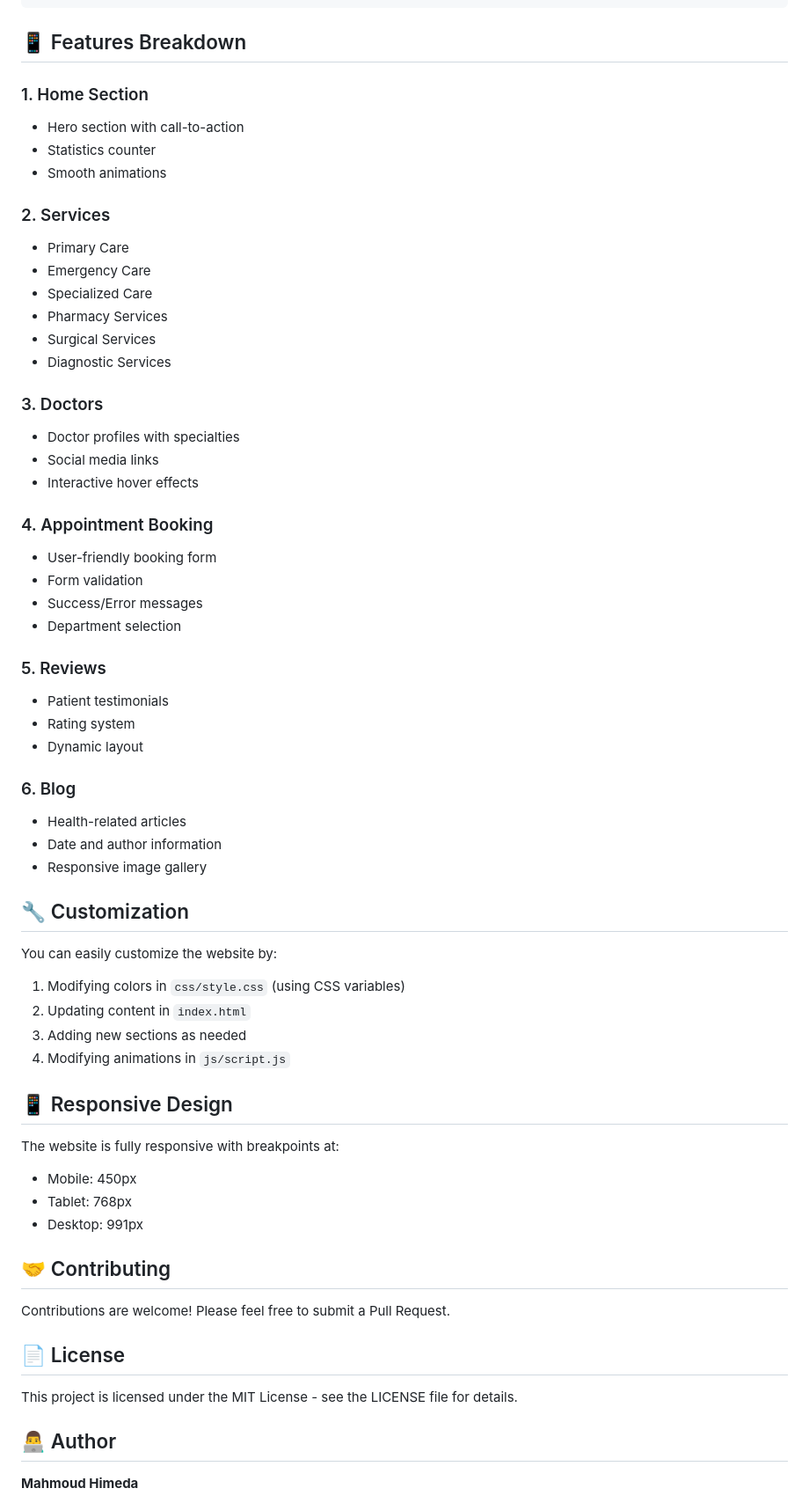
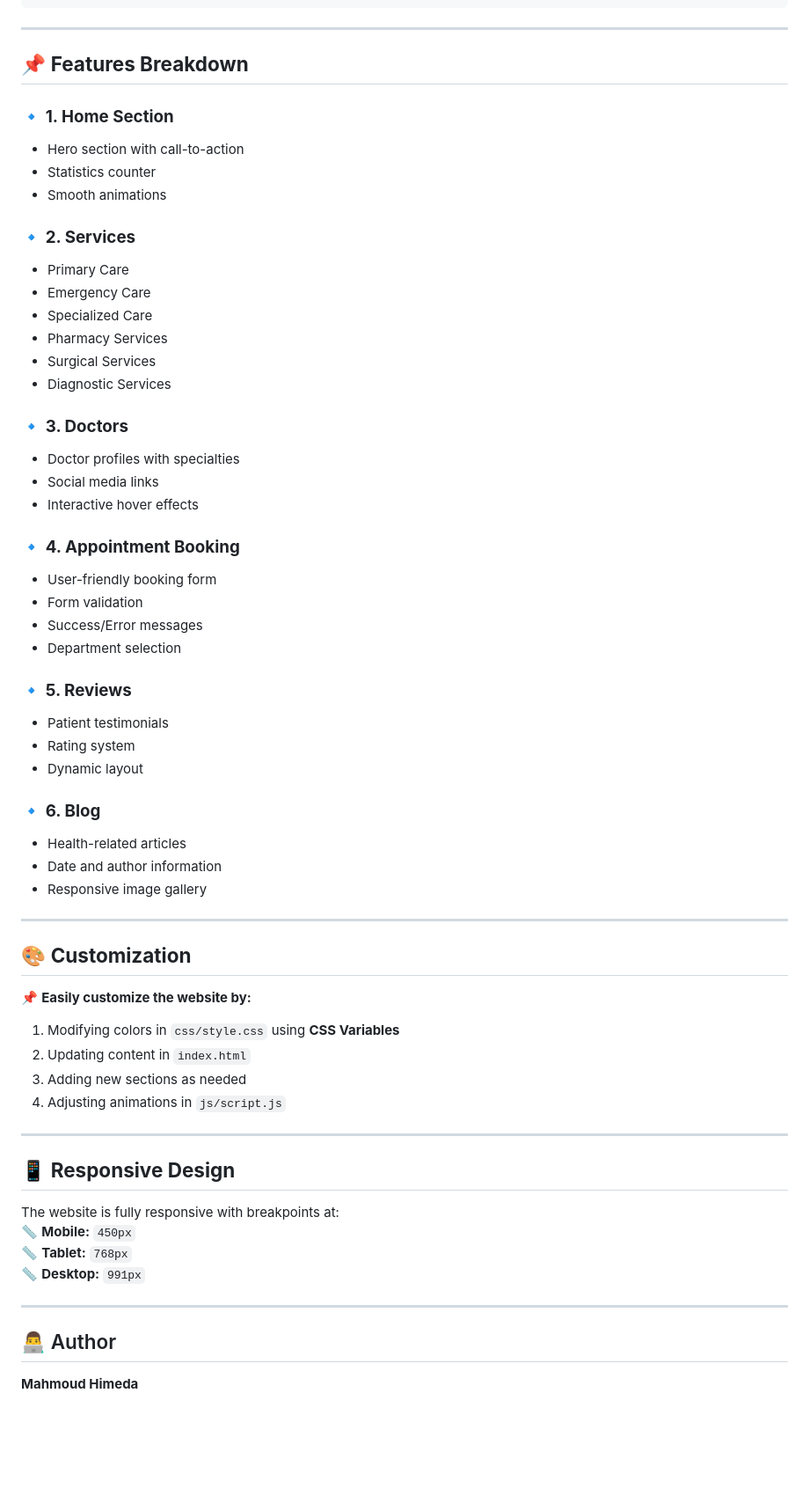
Before and after one commit to Itsmhmod/Medicare-Front, a Markdown page: README.md, the part around one of its changes. Shown at 88% size. Rendered like a GitHub page; blank space fills up the shorter version.

````diff
--- a/README.md
+++ b/README.md
@@ -65,16 +70,16 @@ medicare/
 └── README.md
 ```
 
-## 📱 Features Breakdown
+---
 
-### 1. Home Section
+## 📌 **Features Breakdown**
 
+### 🔹 **1. Home Section**
 - Hero section with call-to-action
 - Statistics counter
 - Smooth animations
 
-### 2. Services
-
+### 🔹 **2. Services**
 - Primary Care
 - Emergency Care
 - Specialized Care
@@ -82,55 +87,48 @@ medicare/
 - Surgical Services
 - Diagnostic Services
 
-### 3. Doctors
-
+### 🔹 **3. Doctors**
 - Doctor profiles with specialties
 - Social media links
 - Interactive hover effects
 
-### 4. Appointment Booking
-
+### 🔹 **4. Appointment Booking**
 - User-friendly booking form
 - Form validation
 - Success/Error messages
 - Department selection
 
-### 5. Reviews
-
+### 🔹 **5. Reviews**
 - Patient testimonials
 - Rating system
 - Dynamic layout
 
-### 6. Blog
-
+### 🔹 **6. Blog**
 - Health-related articles
 - Date and author information
 - Responsive image gallery
 
-## 🔧 Customization
+---
 
-You can easily customize the website by:
 
-1. Modifying colors in `css/style.css` (using CSS variables)
+## 🎨 **Customization**
+
+📌 **Easily customize the website by:**
+1. Modifying colors in `css/style.css` using **CSS Variables**
 2. Updating content in `index.html`
 3. Adding new sections as needed
-4. Modifying animations in `js/script.js`
+4. Adjusting animations in `js/script.js`
 
-## 📱 Responsive Design
+---
+
+## 📱 **Responsive Design**
 
 The website is fully responsive with breakpoints at:
+📏 **Mobile:** `450px`
+📏 **Tablet:** `768px`
+📏 **Desktop:** `991px`
 
-- Mobile: 450px
-- Tablet: 768px
-- Desktop: 991px
-
-## 🤝 Contributing
-
-Contributions are welcome! Please feel free to submit a Pull Request.
-
-## 📄 License
-
-This project is licensed under the MIT License - see the LICENSE file for details.
+---
 
 ## 👨‍💻 Author
 
````
Also changed, not shown: other parts of README.md (+19 -21 lines).
